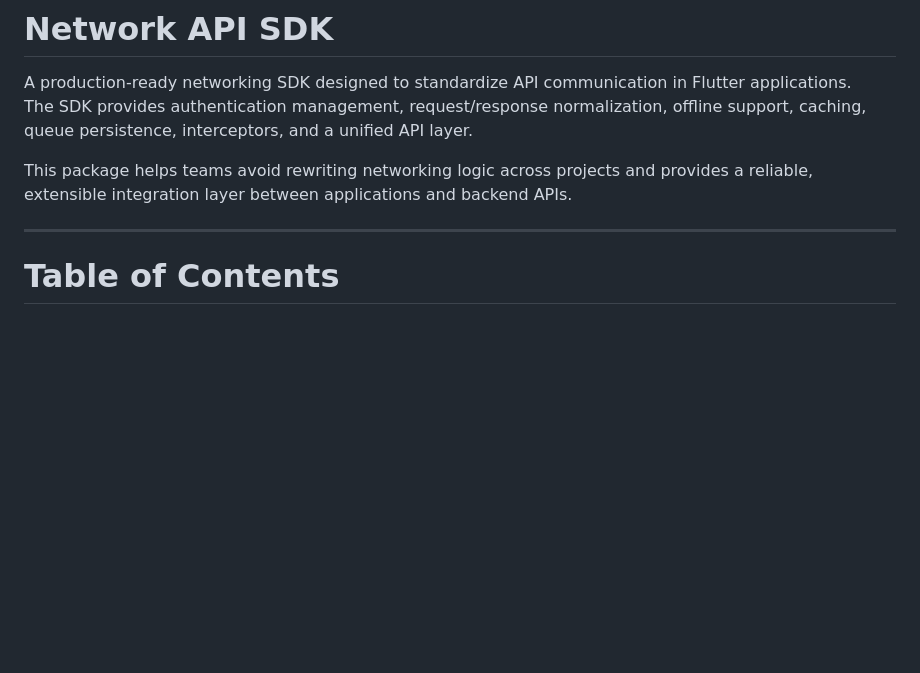
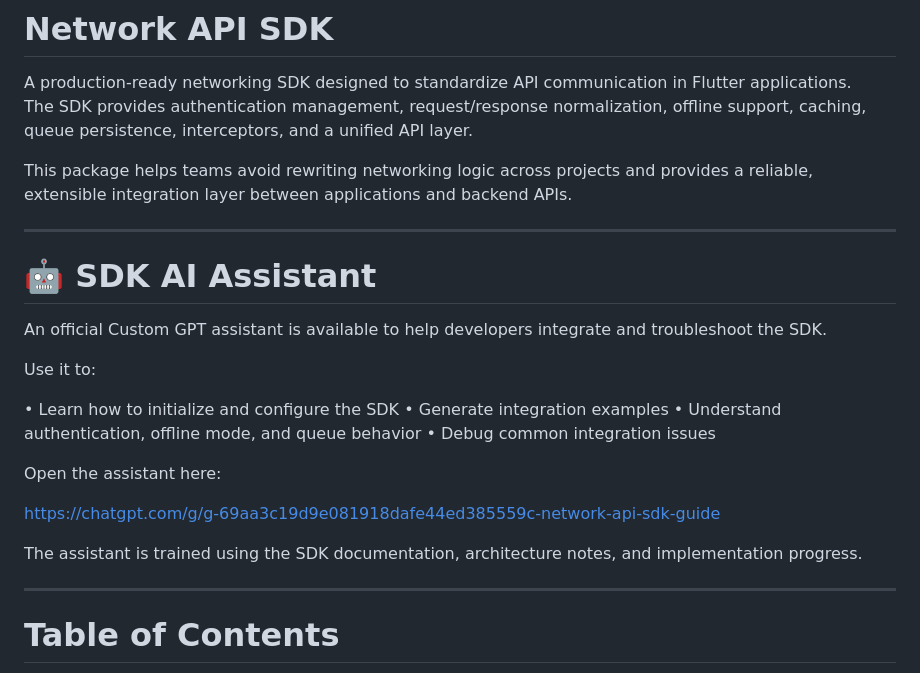
Before and after one commit to mostafaalimorsy/networkapisdk, a Markdown page: README.md, the part around the change. Drawn GitHub-style; blank space fills up the shorter version.

```diff
--- a/README.md
+++ b/README.md
@@ -4,6 +4,25 @@ A production‑ready networking SDK designed to standardize API communication in
 The SDK provides authentication management, request/response normalization, offline support, caching, queue persistence, interceptors, and a unified API layer.
 
 This package helps teams avoid rewriting networking logic across projects and provides a reliable, extensible integration layer between applications and backend APIs.
+
+---
+
+# 🤖 SDK AI Assistant
+
+An official Custom GPT assistant is available to help developers integrate and troubleshoot the SDK.
+
+Use it to:
+
+• Learn how to initialize and configure the SDK
+• Generate integration examples
+• Understand authentication, offline mode, and queue behavior
+• Debug common integration issues
+
+Open the assistant here:
+
+https://chatgpt.com/g/g-69aa3c19d9e081918dafe44ed385559c-network-api-sdk-guide
+
+The assistant is trained using the SDK documentation, architecture notes, and implementation progress.
 
 ---
 
```
